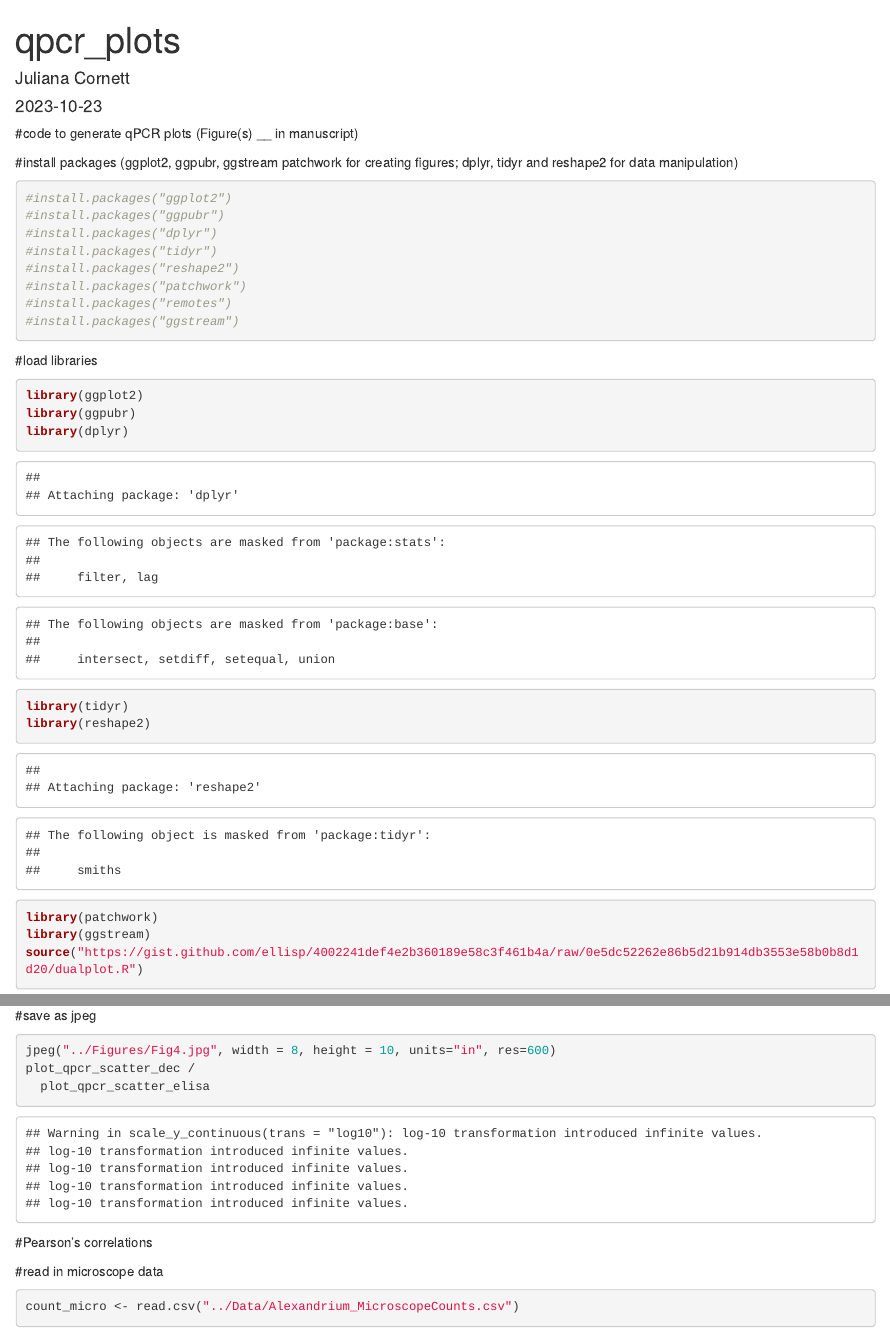
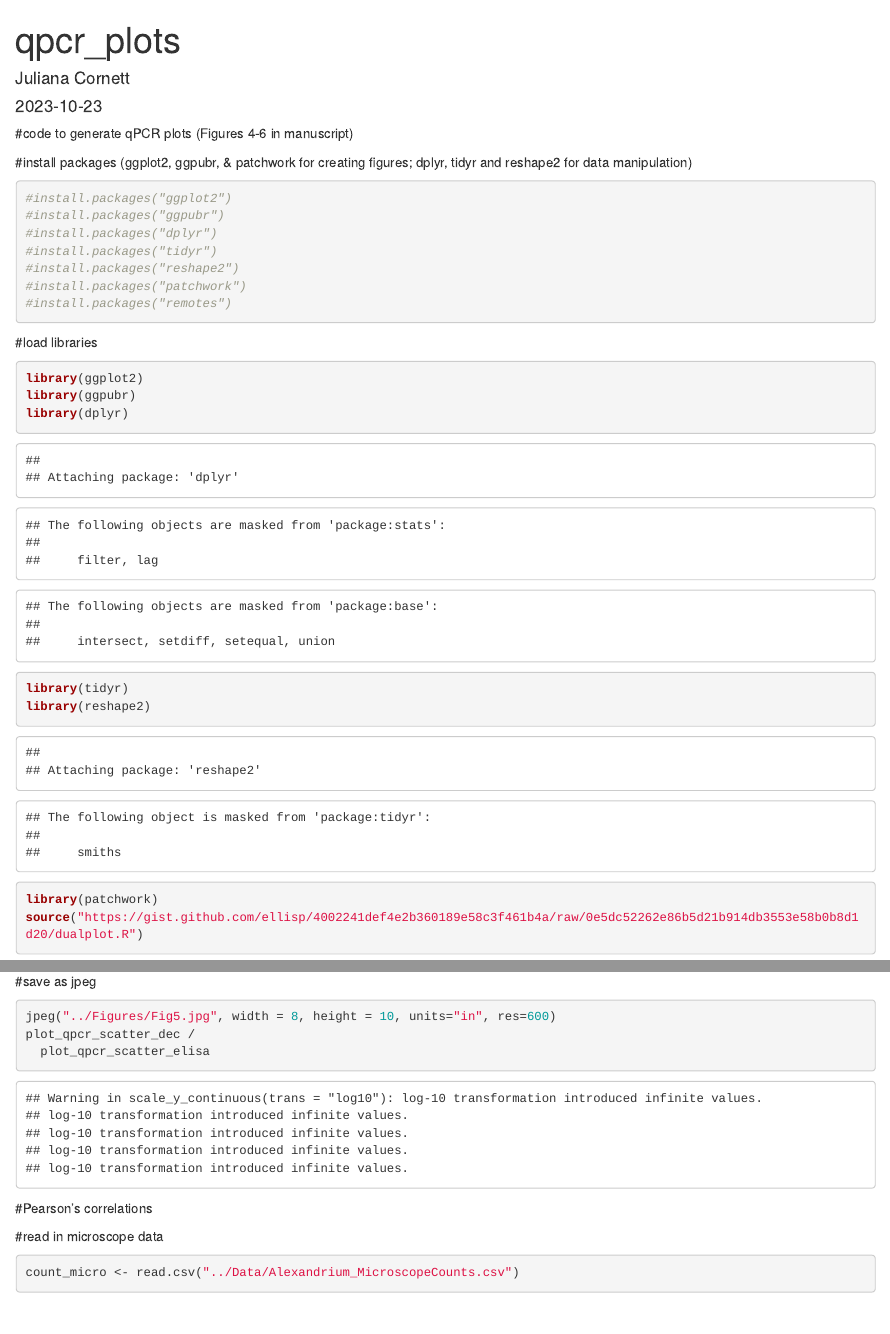
Before and after one commit to julianacornett/hab-detection-methods, an R Markdown document (Scripts/qpcr_plots.Rmd): the page in a window 1100 px wide, from its top, and a second part further down, joined at a grey line. Rendered offline with R 4.5, knitr and Pandoc, with nearby package versions; some code elsewhere in the file could not run offline.

Commit message:
switched figure order

````diff
--- a/Scripts/qpcr_plots.Rmd
+++ b/Scripts/qpcr_plots.Rmd
@@ -9,9 +9,9 @@ output: html_document
 knitr::opts_chunk$set(echo = TRUE)
 ```
 
-#code to generate qPCR plots (Figure(s) __ in manuscript)
+#code to generate qPCR plots (Figures 4-6 in manuscript)
 
-#install packages (ggplot2, ggpubr, ggstream patchwork for creating figures; dplyr, tidyr and reshape2 for data manipulation)
+#install packages (ggplot2, ggpubr, & patchwork for creating figures; dplyr, tidyr and reshape2 for data manipulation)
 
 ```{r}
 #install.packages("ggplot2")
@@ -21,7 +21,6 @@ knitr::opts_chunk$set(echo = TRUE)
 #install.packages("reshape2")
 #install.packages("patchwork")
 #install.packages("remotes")
-#install.packages("ggstream")
 ```
 
 #load libraries
@@ -33,7 +32,6 @@ library(dplyr)
 library(tidyr)
 library(reshape2)
 library(patchwork)
-library(ggstream)
 source("https://gist.github.com/ellisp/4002241def4e2b360189e58c3f461b4a/raw/0e5dc52262e86b5d21b914db3553e58b0b8d1d20/dualplot.R")
 ```
 
@@ -136,7 +129,7 @@ plot_qpcr_scatter_elisa
 #save as jpeg
 
 ```{r}
-jpeg("../Figures/Fig4.jpg", width = 8, height = 10, units="in", res=600)
+jpeg("../Figures/Fig5.jpg", width = 8, height = 10, units="in", res=600)
 plot_qpcr_scatter_dec /
   plot_qpcr_scatter_elisa
 ```
````
Also changed, not shown: Figures/Fig4.jpg, Figures/Fig5.jpg, Scripts/qpcr_plots.Rmd (7 more changed lines).
